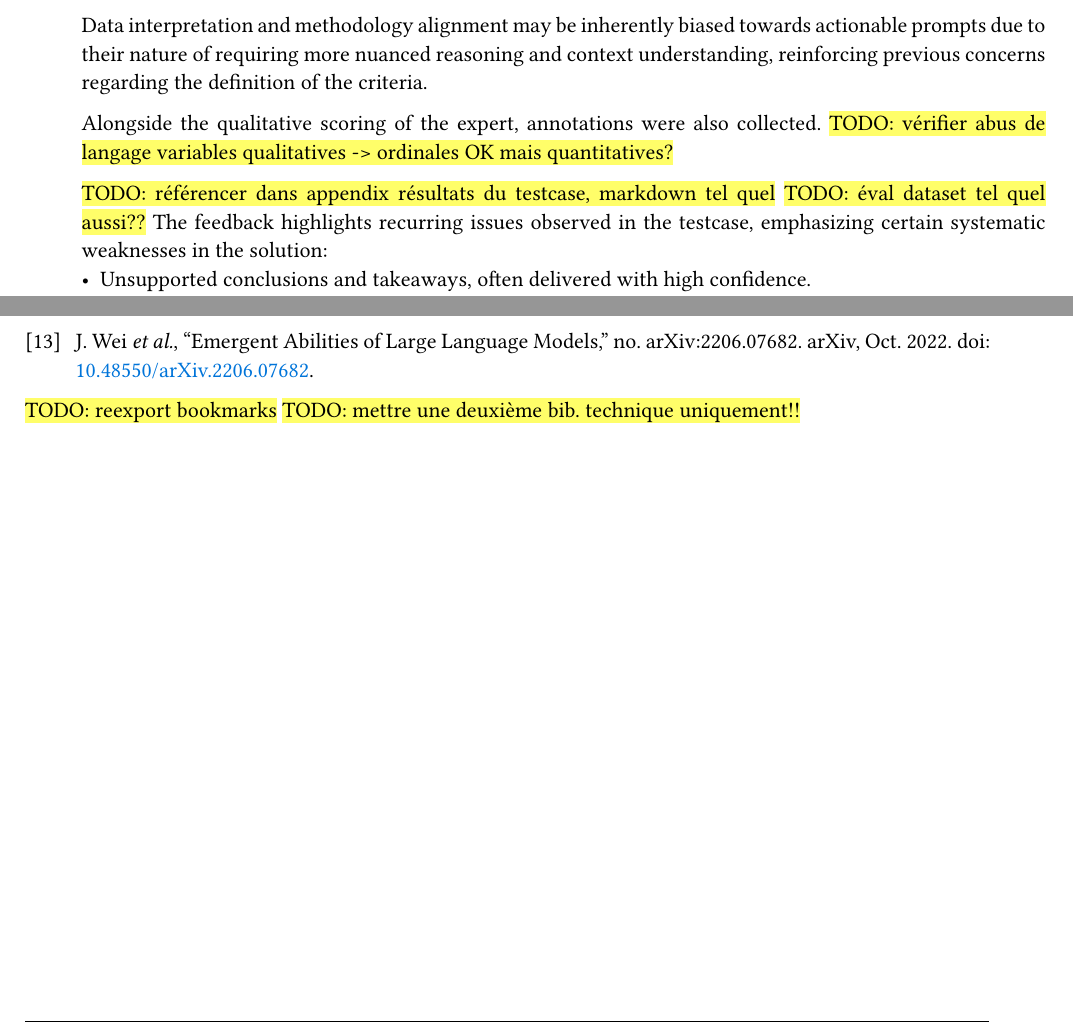
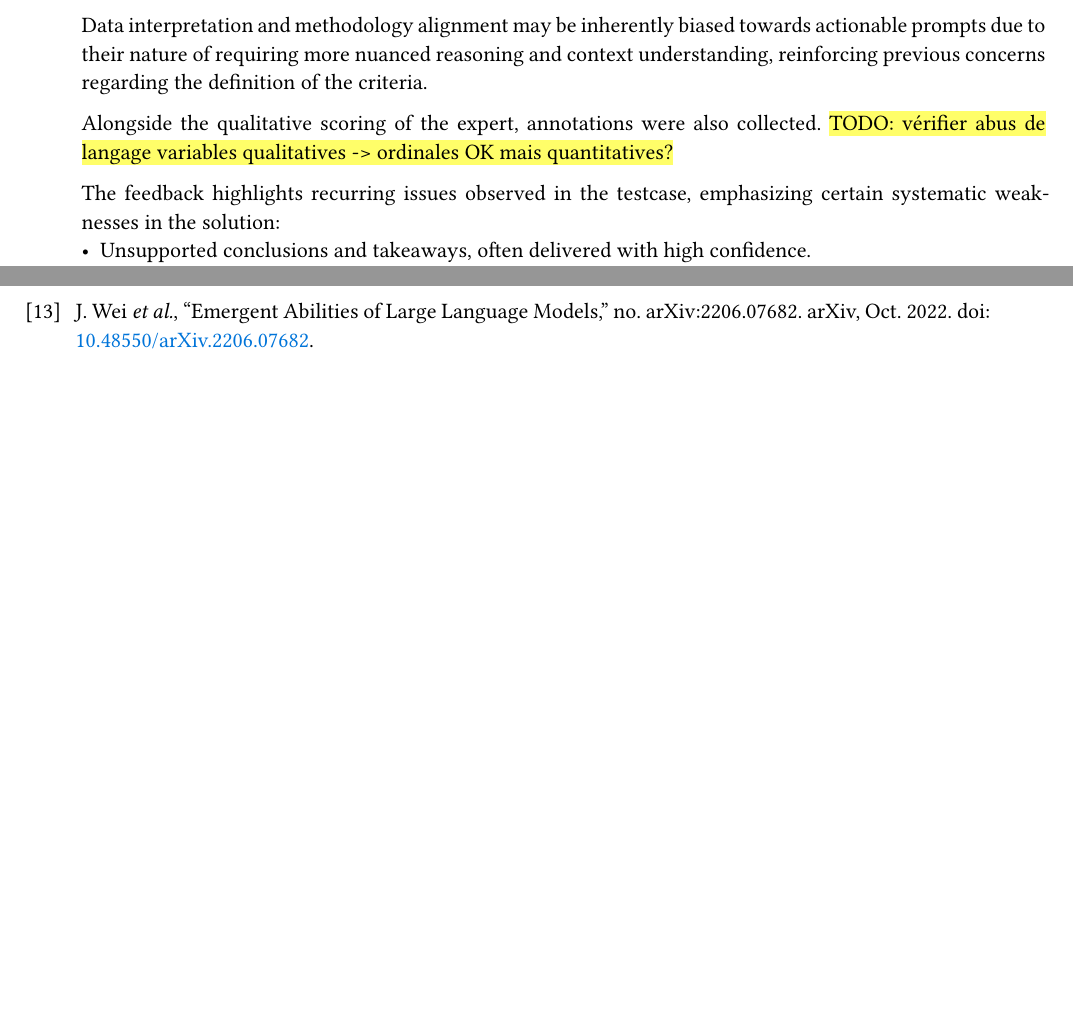
Before and after one commit to dij0s/PETAL, a Typst document (thesis/bachelor_thesis.typ): two parts of pages 53 and 56 of 87, joined at a grey line, cut so that both start at the same text, the shorter picture padded with empty space. The pictures show the PDF file thesis/bachelor_thesis.pdf that the author committed with the source.

Commit message:
Refactoring between feedback integration..

```diff
--- a/thesis/bachelor_thesis.typ
+++ b/thesis/bachelor_thesis.typ
@@ -1487,8 +1487,6 @@ Data interpretation and methodology alignment may be inherently biased towards a
 Alongside the qualitative scoring of the expert, annotations were also collected.
 #highlight("TODO: vérifier abus de langage variables qualitatives -> ordinales OK mais quantitatives?")
 
-#highlight("TODO: référencer dans appendix résultats du testcase, markdown tel quel")
-#highlight("TODO: éval dataset tel quel aussi??")
 The feedback highlights recurring issues observed in the testcase, emphasizing certain systematic weaknesses in the solution:
 - Unsupported conclusions and takeaways, often delivered with high confidence.
 - Mix of municipal data and unscaled cantonal data, leading to inconsistent or misleading figures.
@@ -1547,9 +1545,6 @@ At this stage, the solution shows promise and supports the potential for AI agen
 #heavy-title(i18n(doc_language, "bibliography-title"), mult: 1, top: 0.5em, bottom: 0.3em)
 // generate bib file RIS script (https://www.bruot.org/ris2bib/)
 #bibliography("bibliography.bib", full: true, style: "ieee", title: none)
-#highlight("TODO: reexport bookmarks")
-#highlight("TODO: mettre une deuxième bib. technique uniquement!!")
-// #bibliography(("bibliography.bib", "technical_reference.bib"), full: true, style: "ieee", title: none)
 
 //////////////
 // Appendices
```
Also changed, not shown: thesis/bachelor_thesis.pdf.
